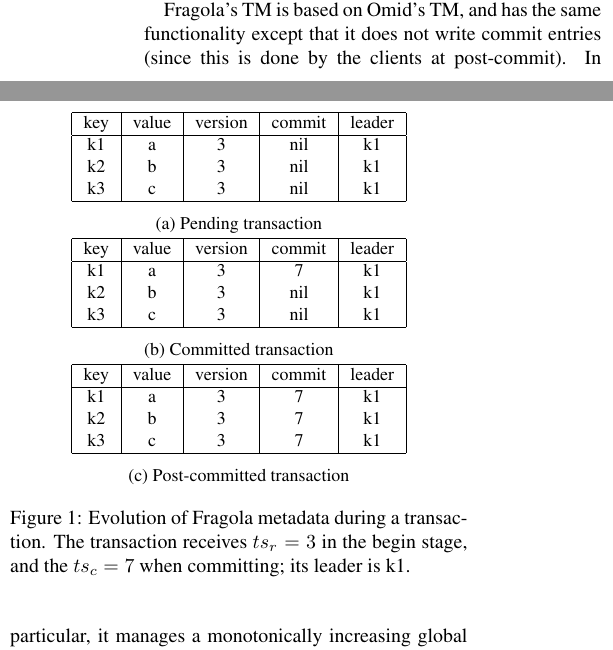
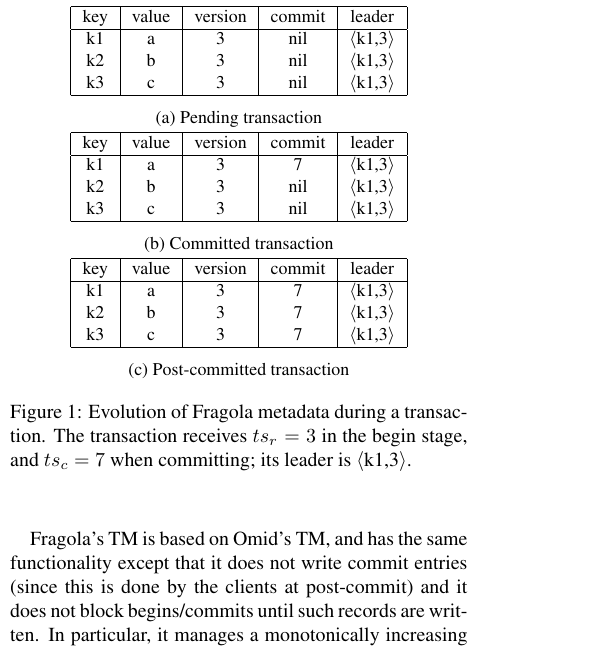
Before and after one commit to yonigottesman/omidLL-paper, a LaTeX paper (main.tex, which reads implementation.tex): two parts of the columns of page 5 of 16 before the commit and part of one column of page 5 of 16 after it, the two joined at a grey line, cut so that both start at the same text. Compiled offline with pdfLaTeX; a LaTeX package or settings file that is missing is left out.

Commit message:
changes from mail discussions

```diff
--- a/implementation.tex
+++ b/implementation.tex
@@ -11,11 +11,11 @@
       key & value & version & commit& leader\\
       %\hline
       \hline
-      k1 & a & 3 & nil &k1\\
+      k1 & a & 3 & nil &\tuple{k1,3}\\
       %\hline
-      k2 & b & 3 & nil &k1\\
+      k2 & b & 3 & nil &\tuple{k1,3}\\
       %\hline
-      k3 & c & 3 & nil &k1\\
+      k3 & c & 3 & nil &\tuple{k1,3}\\
       \hline
     \end{tabular}
 	\caption[]{Pending transaction}
@@ -29,11 +29,11 @@
       key & value & version & commit& leader\\
       \hline
       %\hline
-      k1 & a & 3 & 7&k1\\
+      k1 & a & 3 & 7&\tuple{k1,3}\\
       %\hline
-      k2 & b & 3 & nil &k1\\
+      k2 & b & 3 & nil &\tuple{k1,3}\\
       %\hline
-      k3 & c & 3 & nil &k1\\
+      k3 & c & 3 & nil &\tuple{k1,3}\\
       \hline
     \end{tabular}
 	\caption[]{Committed transaction}
@@ -48,11 +48,11 @@
       key & value & version & commit& leader\\
       \hline
       %\hline
-      k1 & a & 3 & 7&k1\\
+      k1 & a & 3 & 7&\tuple{k1,3}\\
       %\hline
-      k2 & b & 3 & 7&k1\\
+      k2 & b & 3 & 7&\tuple{k1,3}\\
       %\hline
-      k3 & c & 3 & 7&k1\\
+      k3 & c & 3 & 7&\tuple{k1,3}\\
       \hline
     \end{tabular}
 	\caption[]{Post-committed transaction}
@@ -61,7 +61,7 @@
 
 
   \caption{Evolution of \sys\ metadata during a transaction. The transaction receives $ts_r=3$ in the begin stage,
-  and the $ts_c=7$ when committing; its leader is k1.}
+  and $ts_c=7$ when committing; its leader is \tuple{k1,3}.}
   \label{fig:model}
 \end{figure}
 
@@ -147,7 +148,7 @@
 refer to the leader to find out whether the value they are attempting to read has been committed.
 Figure~\ref{fig:model} shows the metadata of a transaction during its stages of execution.
 
-\sys's TM is based on Omid's TM, and has the same functionality except that it does not write commit entries (since this is done by the clients at post-commit).
+\sys's TM is based on Omid's TM, and has the same functionality except that it does not write commit entries (since this is done by the clients at post-commit) and it does not block begins/commits until such records are written.
 In particular, it manages a monotonically increasing global clock for allocating read timestamps on begin and commit timestamps on commit,
 and it performs validation (i.e., conflict detection) upon commit using an in-memory hash table.
 Since the TM algorithm has been reported elsewhere~\cite{Omid2017}, and the \sys\ client need not be aware of
```
Also changed, not shown: api.tex (+1 -2 lines), lorra.tex (+1 -1 lines), implementation.tex (8 more changed lines).
